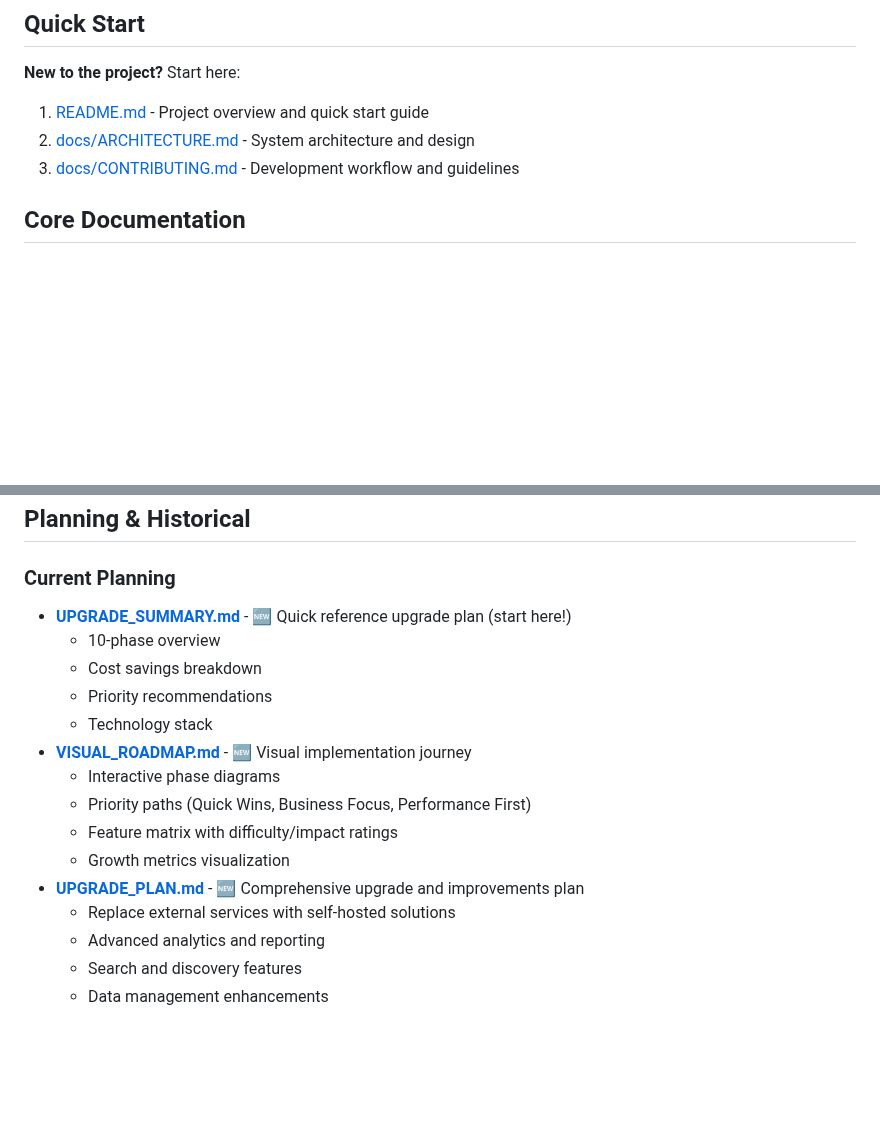
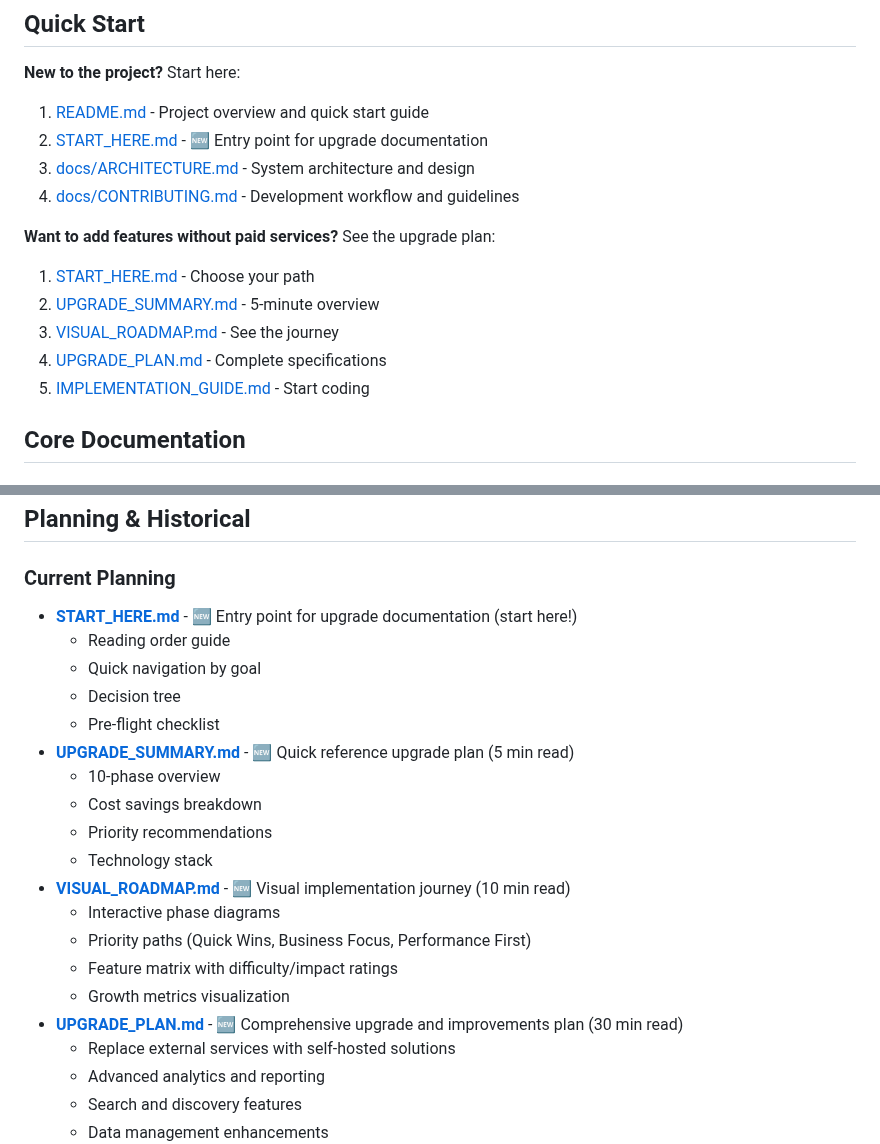
Before and after one commit to SmokeHound/joshburt.com.au, a Markdown page: DOCS_INDEX.md, 2 parts joined by grey strips. GitHub-like rendering; blank space fills up the shorter version.

```diff
--- a/DOCS_INDEX.md
+++ b/DOCS_INDEX.md
@@ -7,8 +7,17 @@ Welcome to the joshburt.com.au documentation. All technical documentation is org
 **New to the project?** Start here:
 
 1. [README.md](README.md) - Project overview and quick start guide
-2. [docs/ARCHITECTURE.md](docs/ARCHITECTURE.md) - System architecture and design
-3. [docs/CONTRIBUTING.md](docs/CONTRIBUTING.md) - Development workflow and guidelines
+2. [START_HERE.md](START_HERE.md) - 🆕 Entry point for upgrade documentation
+3. [docs/ARCHITECTURE.md](docs/ARCHITECTURE.md) - System architecture and design
+4. [docs/CONTRIBUTING.md](docs/CONTRIBUTING.md) - Development workflow and guidelines
+
+**Want to add features without paid services?** See the upgrade plan:
+
+1. [START_HERE.md](START_HERE.md) - Choose your path
+2. [UPGRADE_SUMMARY.md](UPGRADE_SUMMARY.md) - 5-minute overview
+3. [VISUAL_ROADMAP.md](VISUAL_ROADMAP.md) - See the journey
+4. [UPGRADE_PLAN.md](UPGRADE_PLAN.md) - Complete specifications
+5. [IMPLEMENTATION_GUIDE.md](IMPLEMENTATION_GUIDE.md) - Start coding
 
 ## Core Documentation
 
@@ -85,17 +94,22 @@ Welcome to the joshburt.com.au documentation. All technical documentation is org
 
 ### Current Planning
 
-- **[UPGRADE_SUMMARY.md](UPGRADE_SUMMARY.md)** - 🆕 Quick reference upgrade plan (start here!)
+- **[START_HERE.md](START_HERE.md)** - 🆕 Entry point for upgrade documentation (start here!)
+  - Reading order guide
+  - Quick navigation by goal
+  - Decision tree
+  - Pre-flight checklist
+- **[UPGRADE_SUMMARY.md](UPGRADE_SUMMARY.md)** - 🆕 Quick reference upgrade plan (5 min read)
   - 10-phase overview
   - Cost savings breakdown
   - Priority recommendations
   - Technology stack
-- **[VISUAL_ROADMAP.md](VISUAL_ROADMAP.md)** - 🆕 Visual implementation journey
+- **[VISUAL_ROADMAP.md](VISUAL_ROADMAP.md)** - 🆕 Visual implementation journey (10 min read)
   - Interactive phase diagrams
   - Priority paths (Quick Wins, Business Focus, Performance First)
   - Feature matrix with difficulty/impact ratings
   - Growth metrics visualization
-- **[UPGRADE_PLAN.md](UPGRADE_PLAN.md)** - 🆕 Comprehensive upgrade and improvements plan
+- **[UPGRADE_PLAN.md](UPGRADE_PLAN.md)** - 🆕 Comprehensive upgrade and improvements plan (30 min read)
   - Replace external services with self-hosted solutions
   - Advanced analytics and reporting
   - Search and discovery features
```
Also changed, not shown: README.md (+22 -2 lines), START_HERE.md (added, +225 -0 lines).
